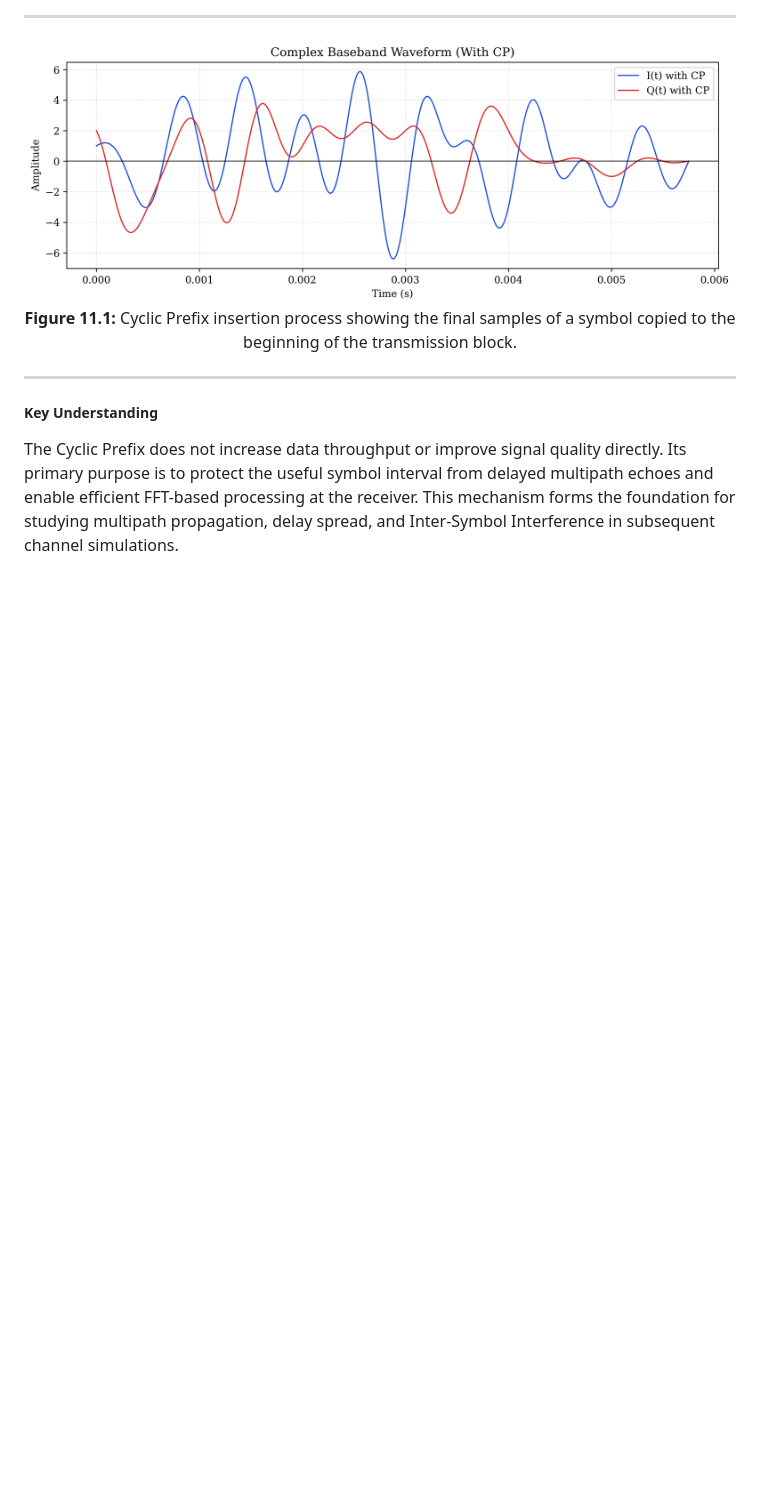
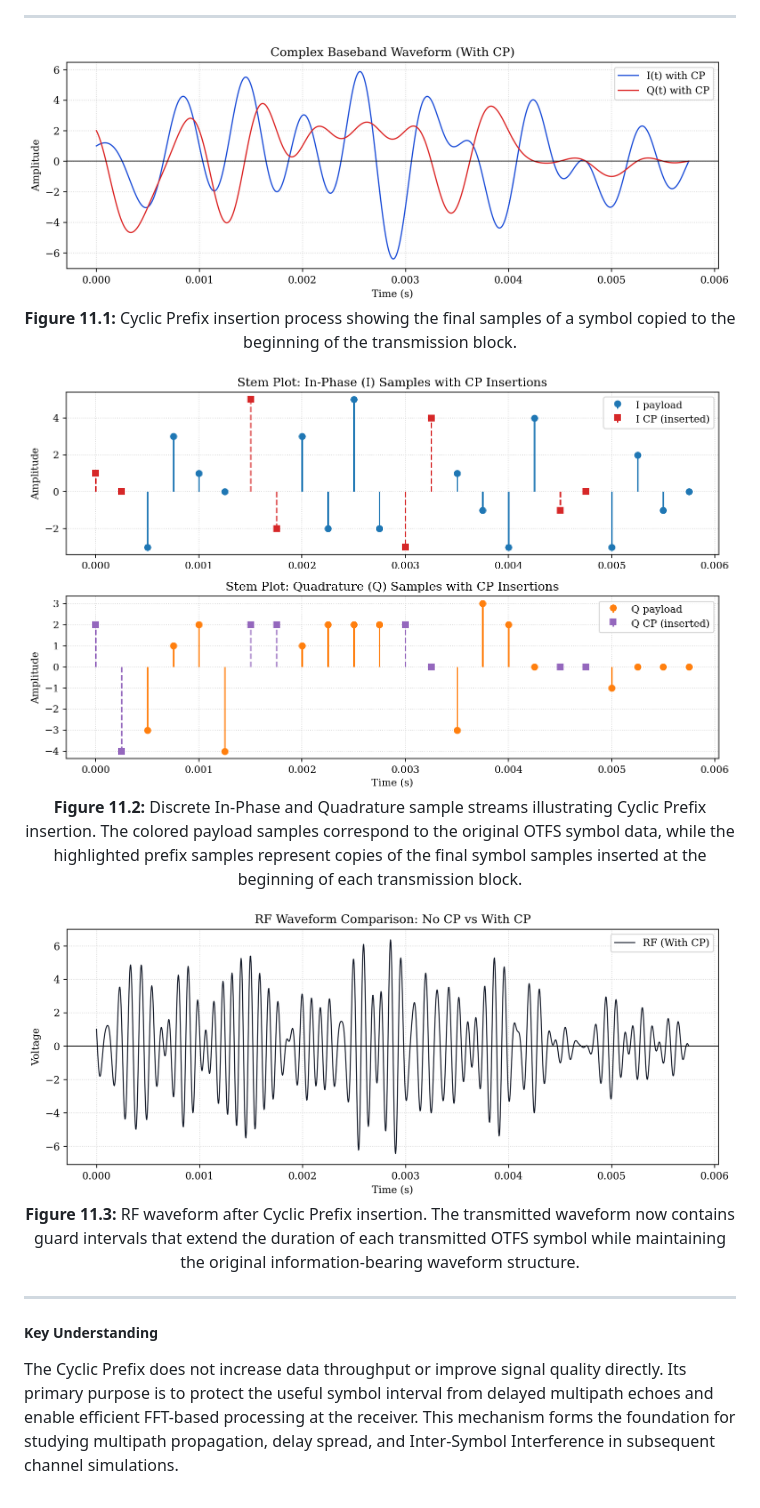
Before and after one commit to AshwinPrasanthHariharan/CCU_INTERSHIP, a Markdown page: README.md, the part around the change. Rendered like a GitHub page; blank space fills up the shorter version.

Commit message:
added day11 documentation

```diff
--- a/README.md
+++ b/README.md
@@ -1285,6 +1285,18 @@ tx_with_cp = np.concatenate(slots_with_cp)
 **Figure 11.1:** Cyclic Prefix insertion process showing the final samples of a symbol copied to the beginning of the transmission block.
 </div>
 
+<div align="center">
+<img src="./assets/fig9.png" width="950"/>
+
+**Figure 11.2:** Discrete In-Phase and Quadrature sample streams illustrating Cyclic Prefix insertion. The colored payload samples correspond to the original OTFS symbol data, while the highlighted prefix samples represent copies of the final symbol samples inserted at the beginning of each transmission block.
+</div>
+
+<div align="center">
+<img src="./assets/fig8.png" width="900"/>
+
+**Figure 11.3:** RF waveform after Cyclic Prefix insertion. The transmitted waveform now contains guard intervals that extend the duration of each transmitted OTFS symbol while maintaining the original information-bearing waveform structure.
+</div>
+
 ---
 
 ##### Key Understanding
```
